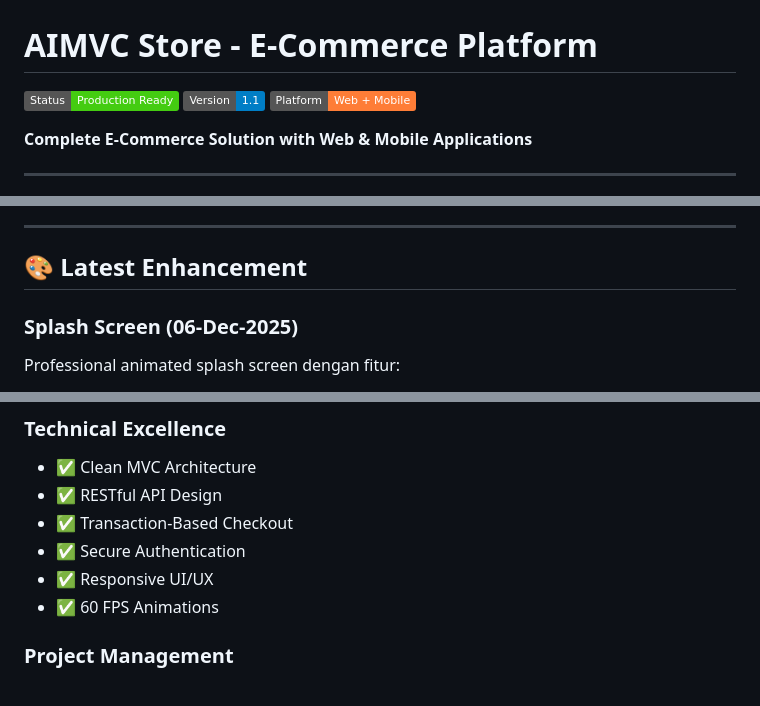
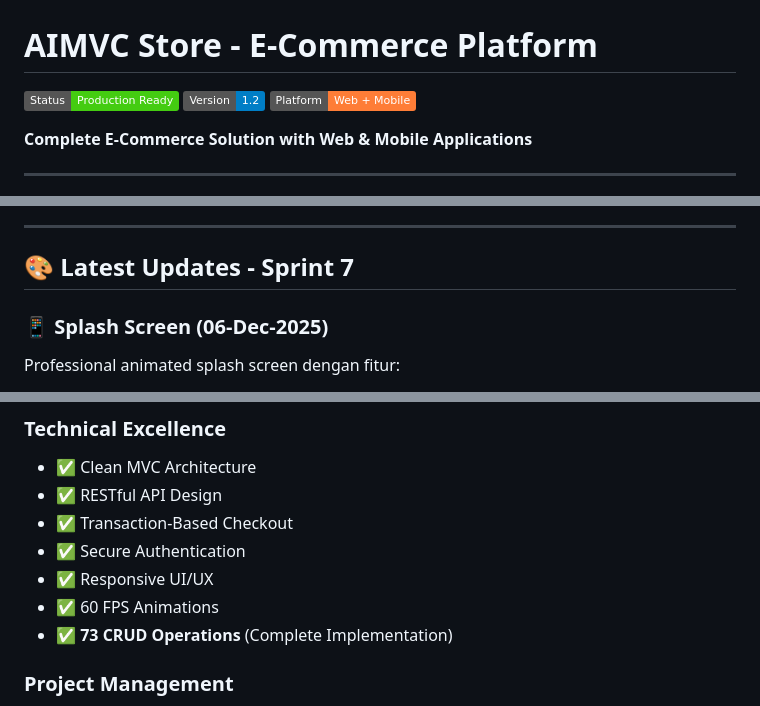
Before and after one commit to Jkaway23/MAD-, a Markdown page: README.md, 3 parts joined by grey strips. GitHub-like rendering; badges without logos.

```diff
--- a/README.md
+++ b/README.md
@@ -1,7 +1,7 @@
 # AIMVC Store - E-Commerce Platform
 
 ![Status](https://img.shields.io/badge/Status-Production%20Ready-brightgreen)
-![Version](https://img.shields.io/badge/Version-1.1-blue)
+![Version](https://img.shields.io/badge/Version-1.2-blue)
 ![Platform](https://img.shields.io/badge/Platform-Web%20%2B%20Mobile-orange)
 
 **Complete E-Commerce Solution with Web & Mobile Applications**
@@ -54,9 +54,9 @@ AIMVC Store adalah platform e-commerce lengkap yang dibangun dengan:
 
 ---
 
-## 🎨 Latest Enhancement
+## 🎨 Latest Updates - Sprint 7
 
-### Splash Screen (06-Dec-2025)
+### 📱 Splash Screen (06-Dec-2025)
 
 Professional animated splash screen dengan fitur:
 - **Logo Animation:** Fade + Scale effect
@@ -371,6 +394,7 @@ flutter build apk --release
 - ✅ Secure Authentication
 - ✅ Responsive UI/UX
 - ✅ 60 FPS Animations
+- ✅ **73 CRUD Operations** (Complete Implementation)
 
 ### Project Management
 - ✅ 100% Sprint Success Rate
```
Also changed, not shown: other parts of README.md (+27 -2 lines).
